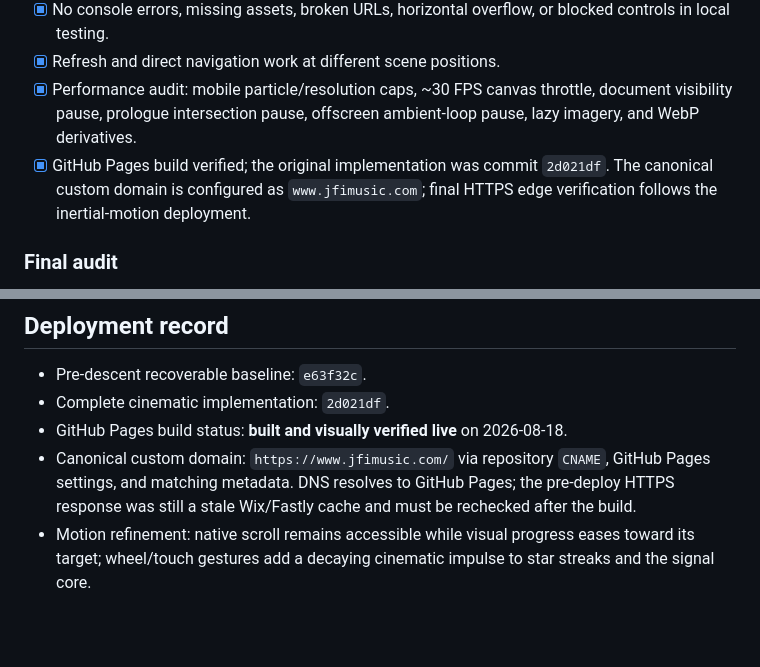
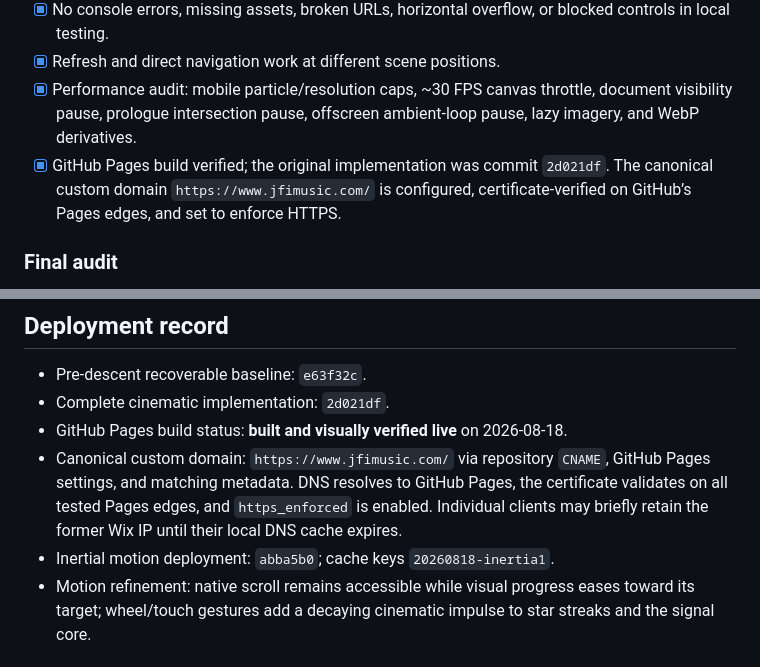
Before and after one commit to JFI-Music/JFI-Music.github.io, a Markdown page: JFI_5D_DESCENT_CONTRACT.md, 2 parts joined by grey strips. GitHub-like rendering; blank space fills up the shorter version.

Commit message:
Record custom domain verification

```diff
--- a/JFI_5D_DESCENT_CONTRACT.md
+++ b/JFI_5D_DESCENT_CONTRACT.md
@@ -211,7 +211,7 @@ Maintain a practical architecture guide covering scene/content mapping, animatio
 - [x] No console errors, missing assets, broken URLs, horizontal overflow, or blocked controls in local testing.
 - [x] Refresh and direct navigation work at different scene positions.
 - [x] Performance audit: mobile particle/resolution caps, ~30 FPS canvas throttle, document visibility pause, prologue intersection pause, offscreen ambient-loop pause, lazy imagery, and WebP derivatives.
-- [x] GitHub Pages build verified; the original implementation was commit `2d021df`. The canonical custom domain is configured as `www.jfimusic.com`; final HTTPS edge verification follows the inertial-motion deployment.
+- [x] GitHub Pages build verified; the original implementation was commit `2d021df`. The canonical custom domain `https://www.jfimusic.com/` is configured, certificate-verified on GitHub’s Pages edges, and set to enforce HTTPS.
 
 ### Final audit
 
@@ -235,7 +235,8 @@ Maintain a practical architecture guide covering scene/content mapping, animatio
 - Pre-descent recoverable baseline: `e63f32c`.
 - Complete cinematic implementation: `2d021df`.
 - GitHub Pages build status: **built and visually verified live** on 2026-08-18.
-- Canonical custom domain: `https://www.jfimusic.com/` via repository `CNAME`, GitHub Pages settings, and matching metadata. DNS resolves to GitHub Pages; the pre-deploy HTTPS response was still a stale Wix/Fastly cache and must be rechecked after the build.
+- Canonical custom domain: `https://www.jfimusic.com/` via repository `CNAME`, GitHub Pages settings, and matching metadata. DNS resolves to GitHub Pages, the certificate validates on all tested Pages edges, and `https_enforced` is enabled. Individual clients may briefly retain the former Wix IP until their local DNS cache expires.
+- Inertial motion deployment: `abba5b0`; cache keys `20260818-inertia1`.
 - Motion refinement: native scroll remains accessible while visual progress eases toward its target; wheel/touch gestures add a decaying cinematic impulse to star streaks and the signal core.
 
 ## Current limitations and deliberate boundaries
```
